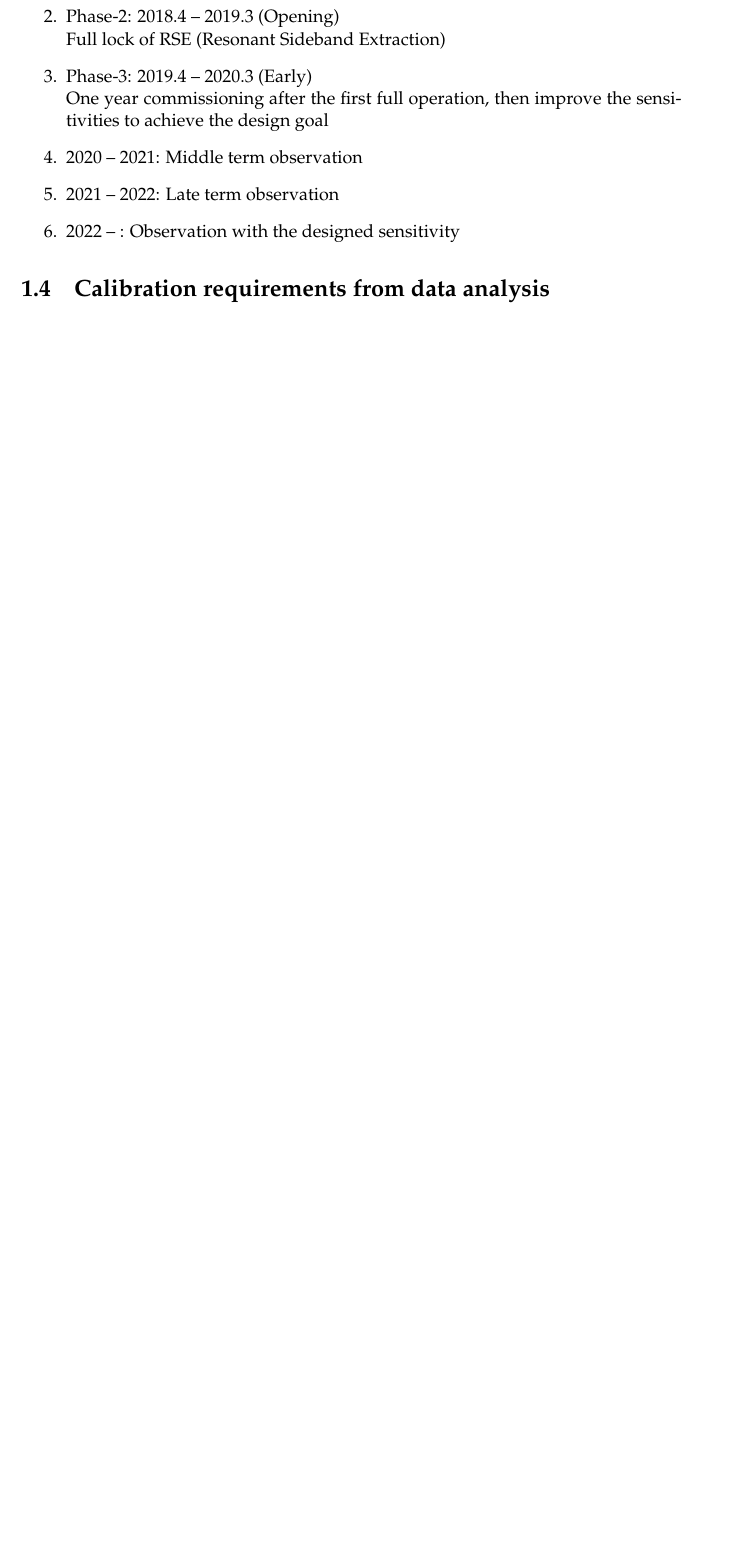
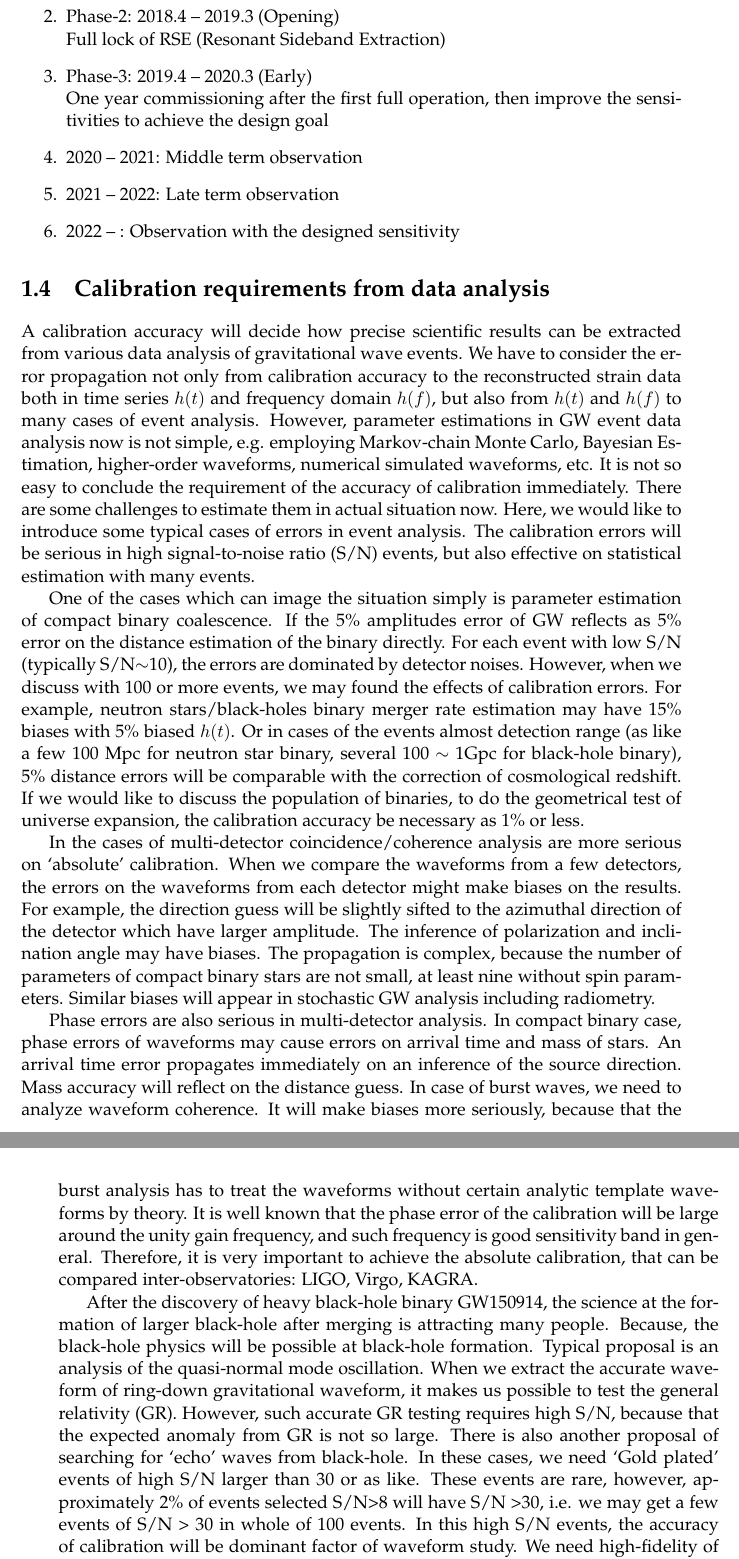
Before and after one commit to ASIoPGW/pcal, a LaTeX thesis (main.tex, which reads Chapters/Chapter1.tex): part of page 11 of 76 before the commit and two parts of pages 11 and 12 of 76 after it, the two joined at a grey line, cut so that both start at the same text, the shorter picture padded with empty space. Compiled offline with pdfLaTeX.

Commit message:
Kanda-san's draft added to Chapter 1.4

```diff
--- a/Chapters/Chapter1.tex
+++ b/Chapters/Chapter1.tex
@@ -146,3 +146,54 @@ schedule~\cite{KAGRA-obs}:
 
 \section{Calibration requirements from data analysis}
 
+A calibration accuracy will decide how precise scientific results can be extracted from various data
+analysis of gravitational wave events. We have to consider the error propagation not only from
+calibration accuracy to the reconstructed strain data both in time series $h(t)$ and frequency
+domain $h(f)$, but also from $h(t)$ and $h(f)$ to many cases of event analysis. However, parameter
+estimations in GW event data analysis now is not simple, e.g. employing Markov-chain Monte Carlo,
+Bayesian Estimation, higher-order waveforms, numerical simulated waveforms, etc. It is not so easy
+to conclude the requirement of the accuracy of calibration immediately. There are some challenges to
+estimate them in actual situation now. Here, we would like to introduce some typical cases of errors
+in event analysis. The calibration errors will be serious in high signal-to-noise ratio (S/N)
+events, but also effective on statistical estimation with many events.
+
+One of the cases which can image the situation simply is parameter estimation of compact binary
+coalescence. If the 5\% amplitudes error of GW reflects as 5\% error on the distance estimation of
+the binary directly. For each event with low S/N (typically S/N$\sim$10), the errors are dominated by
+detector noises. However, when we discuss with 100 or more events, we may found the effects of
+calibration errors. For example, neutron stars/black-holes binary merger rate estimation may have
+15\% biases with 5\% biased $h(t)$. Or in cases of the events almost detection range (as like a few
+100 Mpc for neutron star binary, several 100 $\sim$ 1Gpc for black-hole binary), 5\% distance
+errors will be comparable with the correction of cosmological redshift. If we would like to discuss
+the population of binaries, to do the geometrical test of universe expansion, the calibration
+accuracy be necessary as 1\% or less.
+
+In the cases of multi-detector coincidence/coherence analysis are more serious on `absolute'
+calibration. When we compare the waveforms from a few detectors, the errors on the waveforms from
+each detector might make biases on the results. For example, the direction guess will be slightly
+sifted to the azimuthal direction of the detector which have larger amplitude. The inference of
+polarization and inclination angle may have biases. The propagation is complex, because the number of
+parameters of compact binary stars are not small, at least nine without spin parameters. Similar
+biases will appear in stochastic GW analysis including radiometry.
+
+Phase errors are also serious in multi-detector analysis.
+In compact binary case, phase errors of waveforms may cause errors on arrival time and mass of stars.
+An arrival time error propagates immediately on an inference of the source direction.
+Mass accuracy will reflect on the distance guess.
+In case of burst waves, we need to analyze waveform coherence. It will make biases more seriously, because that the burst analysis has to treat the waveforms without
+certain analytic template waveforms by theory. It is well known that the phase error of the
+calibration will be large around the unity gain frequency, and such frequency is good sensitivity
+band in general. Therefore, it is very important to achieve the absolute calibration, that can be
+compared inter-observatories: LIGO, Virgo, KAGRA.
+
+After the discovery of heavy black-hole binary GW150914, the science at the formation of larger
+black-hole after merging is attracting many people. Because, the black-hole physics will be possible
+at black-hole formation. Typical proposal is an analysis of the quasi-normal mode oscillation. When
+we extract the accurate waveform of ring-down gravitational waveform, it makes us possible to test
+the general relativity (GR). However, such accurate GR testing requires high S/N, because that the
+expected anomaly from GR is not so large. There is also another proposal of searching for `echo'
+waves from black-hole. In these cases, we need `Gold plated' events of high S/N larger than 30 or as
+like. These events are rare, however, approximately 2\% of events selected S/N>8 will have S/N >30,
+i.e. we may get a few events of S/N > 30 in whole of 100 events.
+In this high S/N events, the accuracy of calibration will be dominant factor of waveform study.
+We need high-fidelity of waveform for `gold-plated' events.
```
Also changed, not shown: Chapters/Chapter1.tex (6 more changed lines).
